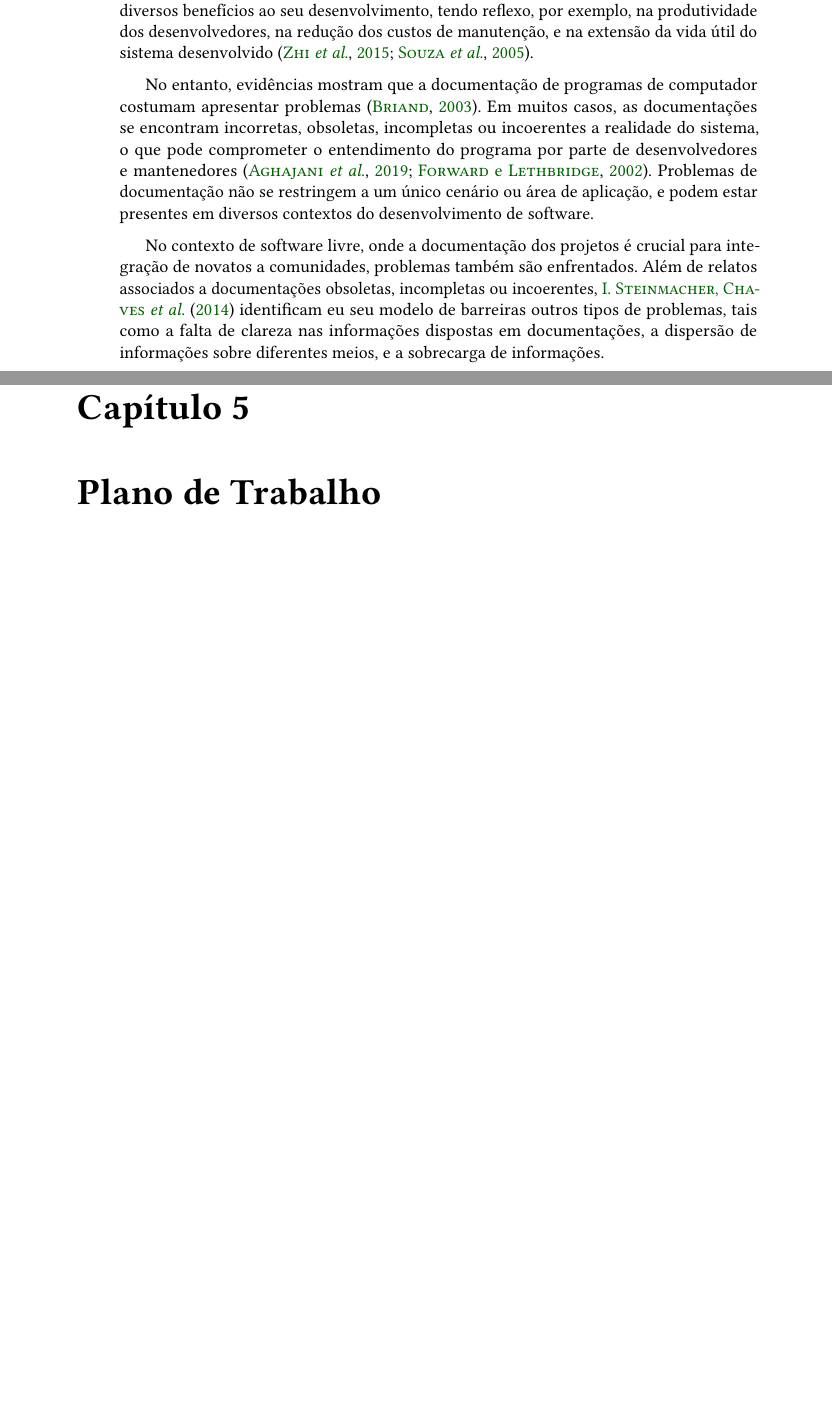
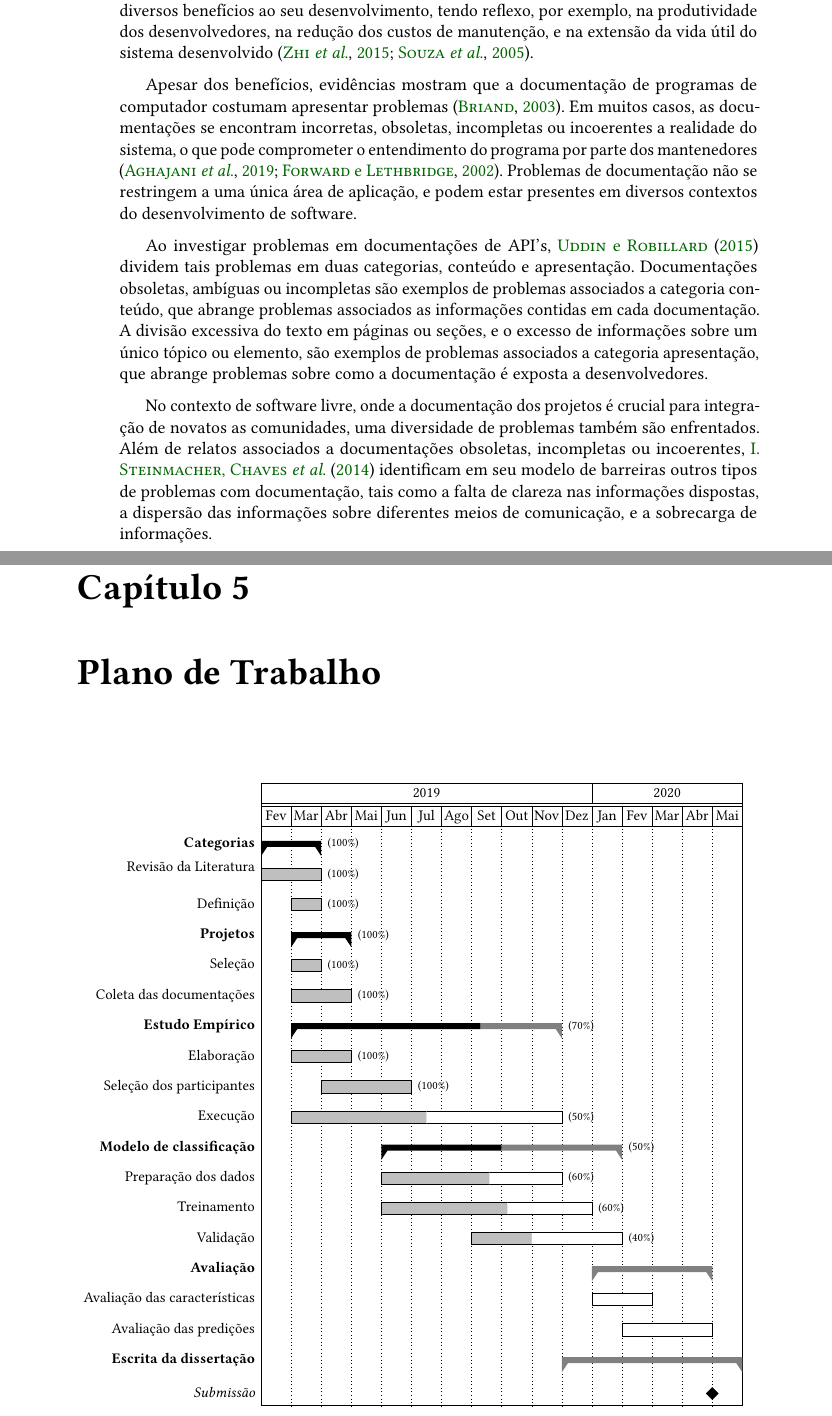
Before and after one commit to fronchetti/dissertacao, a LaTeX thesis (main.tex, which reads capitulos/literature-review.tex, capitulos/work-plan.tex): two parts of pages 24 and 41 of 49 before the commit and two parts of pages 26 and 45 of 53 after it, joined at a grey line, cut so that both start at the same text, the shorter picture padded with empty space. Compiled offline with pdfLaTeX.

Commit message:
Updates from Overleaf

```diff
--- a/capitulos/literature-review.tex
+++ b/capitulos/literature-review.tex
@@ -69,9 +69,11 @@ O fato de tais comunidades não atraírem novos contribuidores o suficiente, usu
 A documentação de um programa de computador, quando correta, completa e consistente, tende a ser uma crucial fonte de informações para desenvolvedores \citep{kajo2005survey}. Isto porque
 o propósito ao se documentar um programa, é garantir que todos os processos desenvolvidos durante sua elaboração sejam preservados \citep{aghajani2019issues}. Apesar dos custos de elaboração, a documentação de um sistema pode apresentar diversos benefícios ao seu desenvolvimento, tendo reflexo, por exemplo, na produtividade dos desenvolvedores, na redução dos custos de manutenção, e na extensão da vida útil do sistema desenvolvido \citep{zhi2015cost, deSouza2005maintenance}.
 
-No entanto, evidências mostram que a documentação de programas de computador costumam apresentar problemas \citep{briand2003enough}. Em muitos casos, as documentações se encontram incorretas, obsoletas, incompletas ou incoerentes a realidade do sistema, o que pode comprometer o entendimento do programa por parte de desenvolvedores e mantenedores \citep{aghajani2019issues, forward2002relevance}. Problemas de documentação não se restringem a um único cenário ou área de aplicação, e podem estar presentes em diversos contextos do desenvolvimento de software.
+Apesar dos benefícios, evidências mostram que a documentação de programas de computador costumam apresentar problemas \citep{briand2003enough}. Em muitos casos, as documentações se encontram incorretas, obsoletas, incompletas ou incoerentes a realidade do sistema, o que pode comprometer o entendimento do programa por parte dos mantenedores \citep{aghajani2019issues, forward2002relevance}. Problemas de documentação não se restringem a uma única área de aplicação, e podem estar presentes em diversos contextos do desenvolvimento de software.
 
-No contexto de software livre, onde a documentação dos projetos é crucial para integração de novatos a comunidades, problemas também são enfrentados. Além de relatos associados a documentações obsoletas, incompletas ou incoerentes, \citet{steinmacher@preliminary} identificam eu seu modelo de barreiras outros tipos de problemas, tais como a falta de clareza nas informações dispostas em documentações, a dispersão de informações sobre diferentes meios, e a sobrecarga de informações.
+Ao investigar problemas em documentações de API's, \citet{uddin2015how} dividem tais problemas em duas categorias, conteúdo e apresentação. Documentações obsoletas, ambíguas ou incompletas são exemplos de problemas associados a categoria conteúdo, que abrange problemas associados as informações contidas em cada documentação. A divisão excessiva do texto em páginas ou seções, e o excesso de informações sobre um único tópico ou elemento, são exemplos de problemas associados a categoria apresentação, que abrange problemas sobre como a documentação é exposta a desenvolvedores.
+
+No contexto de software livre, onde a documentação dos projetos é crucial para integração de novatos as comunidades, uma diversidade de problemas também são enfrentados. Além de relatos associados a documentações obsoletas, incompletas ou incoerentes, \citet{steinmacher2014preliminary} identificam em seu modelo de barreiras outros tipos de problemas com documentação, tais como a falta de clareza nas informações dispostas, a dispersão das informações sobre diferentes meios de comunicação, e a sobrecarga de informações.
 
 % Talk about lack of documentation and how they affect the joining of newcomers in OSS
 
--- a/capitulos/work-plan.tex
+++ b/capitulos/work-plan.tex
@@ -1,2 +1,44 @@
 \chapter{Plano de Trabalho}
-\section{Cronograma}
+% Categorias > Revisão da Literatura > Definição
+% Projetos > Seleção > Coleta das documentações
+% Estudo Empírico > Elaboração > Seleção dos participantes > Execução
+% Modelo de classificação > Preparação dos dados > Treinamento > Validação
+% Avaliação > Avaliação das características > Avaliação das predições
+
+%%%%%%% Cronograma %%%%%%%
+\begin{figure}
+  \centering
+
+  \begin{ganttchart}{2019-02}{2020-05}
+    \gantttitlecalendar{year,month=shortname} \ganttnewline
+
+    \ganttgroup[progress=100]{Categorias}{2019-02}{2019-03} \ganttnewline
+    \ganttbar[progress=100]{Revisão da Literatura\ganttalignnewline}{2019-02}{2019-03} \ganttnewline
+    \ganttbar[progress=100]{Definição}{2019-03}{2019-03} \ganttnewline
+
+    \ganttgroup[progress=100]{Projetos}{2019-03}{2019-04} \ganttnewline
+    \ganttbar[progress=100]{Seleção}{2019-03}{2019-03} \ganttnewline
+    \ganttbar[progress=100]{Coleta das documentações}{2019-03}{2019-04} \ganttnewline
+
+    \ganttgroup[progress=70]{Estudo Empírico}{2019-03}{2019-11} \ganttnewline
+    \ganttbar[progress=100]{Elaboração}{2019-03}{2019-04} \ganttnewline
+    \ganttbar[progress=100]{Seleção dos participantes}{2019-04}{2019-06} \ganttnewline
+    \ganttbar[progress=50]{Execução}{2019-03}{2019-11} \ganttnewline
+
+    \ganttgroup[progress=50]{Modelo de classificação}{2019-06}{2020-01} \ganttnewline
+    \ganttbar[progress=60]{Preparação dos dados}{2019-06}{2019-11} \ganttnewline
+    \ganttbar[progress=60]{Treinamento}{2019-06}{2019-12} \ganttnewline
+    \ganttbar[progress=40]{Validação}{2019-09}{2020-01} \ganttnewline
+
+    \ganttgroup[progress=0]{Avaliação}{2020-01}{2020-04} \ganttnewline
+    \ganttbar[progress=0]{Avaliação das características}{2020-01}{2020-02} \ganttnewline
+    \ganttbar[progress=0]{Avaliação das predições}{2020-02}{2020-04} \ganttnewline
+    \ganttgroup[progress=0]{Escrita da dissertação}{2019-12}{2020-05} \ganttnewline
+
+    \ganttmilestone{Submissão}{2020-04}
+  \end{ganttchart}
+
+  \caption{Cronograma proposto.\label{fig:gantt}}
+\end{figure}
+
+%%%%%%%% Código fonte %%%%%%%%
```
Also changed, not shown: bibliografia.bib (+14 -1 lines), capitulos/methodology.tex (+14 -14 lines), figuras/metodo.pdf, capitulos/literature-review.tex (8 more changed lines).
